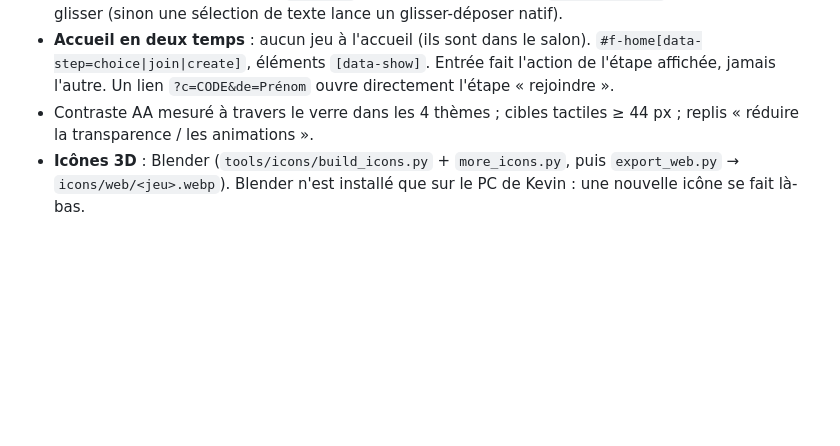
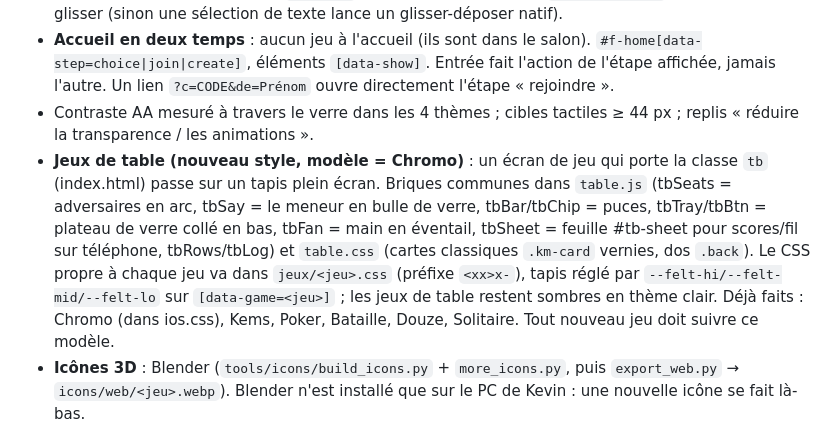
Before and after one commit to KevinDSM/boite-a-jeux, a Markdown page: CLAUDE.md, the part around the change. GitHub-like rendering; blank space fills up the shorter version.

Commit message:
CLAUDE.md : la table de jeu commune (table.js / table.css) pour les prochains jeux
Co-Authored-By: Claude Opus 5.5 <noreply@anthropic.com>

```diff
--- a/CLAUDE.md
+++ b/CLAUDE.md
@@ -41,6 +41,7 @@ Entrée dans `GAMES` (core.js) ; moteur `engines/<jeu>.js` + affichage `<jeu>.js
 - Feuilles `.modal` : app.js ne fait que basculer `hidden` ; ios.js observe et anime (classe `ios-closing` pendant la sortie). La poignée `.ih-grab` a son style dans ios.css. `preventDefault` au pointerdown du glisser (sinon une sélection de texte lance un glisser-déposer natif).
 - **Accueil en deux temps** : aucun jeu à l'accueil (ils sont dans le salon). `#f-home[data-step=choice|join|create]`, éléments `[data-show]`. Entrée fait l'action de l'étape affichée, jamais l'autre. Un lien `?c=CODE&de=Prénom` ouvre directement l'étape « rejoindre ».
 - Contraste AA mesuré à travers le verre dans les 4 thèmes ; cibles tactiles ≥ 44 px ; replis « réduire la transparence / les animations ».
+- **Jeux de table (nouveau style, modèle = Chromo)** : un écran de jeu qui porte la classe `tb` (index.html) passe sur un tapis plein écran. Briques communes dans `table.js` (tbSeats = adversaires en arc, tbSay = le meneur en bulle de verre, tbBar/tbChip = puces, tbTray/tbBtn = plateau de verre collé en bas, tbFan = main en éventail, tbSheet = feuille #tb-sheet pour scores/fil sur téléphone, tbRows/tbLog) et `table.css` (cartes classiques `.km-card` vernies, dos `.back`). Le CSS propre à chaque jeu va dans `jeux/<jeu>.css` (préfixe `<xx>x-`), tapis réglé par `--felt-hi/--felt-mid/--felt-lo` sur `[data-game=<jeu>]` ; les jeux de table restent sombres en thème clair. Déjà faits : Chromo (dans ios.css), Kems, Poker, Bataille, Douze, Solitaire. Tout nouveau jeu doit suivre ce modèle.
 - **Icônes 3D** : Blender (`tools/icons/build_icons.py` + `more_icons.py`, puis `export_web.py` → `icons/web/<jeu>.webp`). Blender n'est installé que sur le PC de Kevin : une nouvelle icône se fait là-bas.
 
 ## Tester
```
